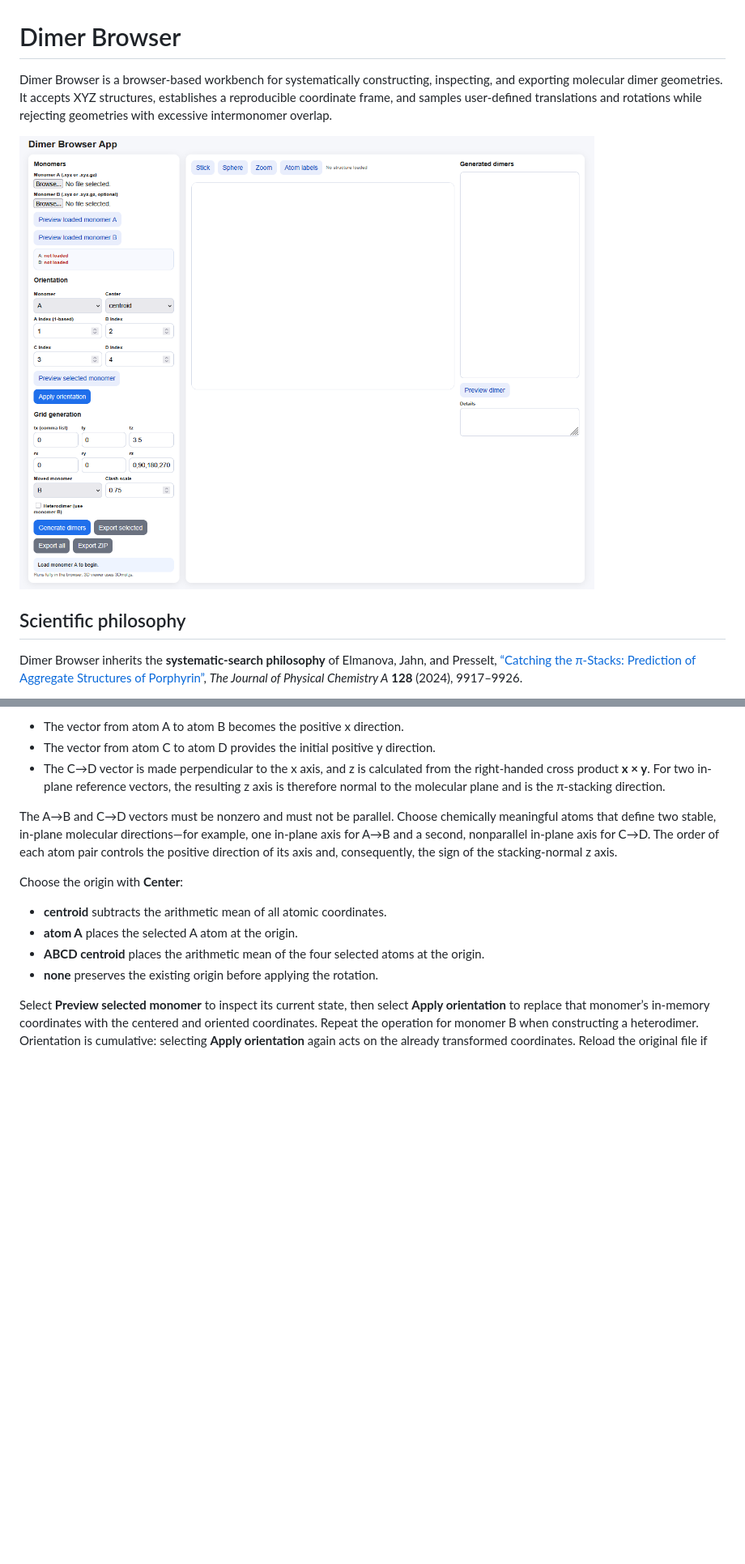
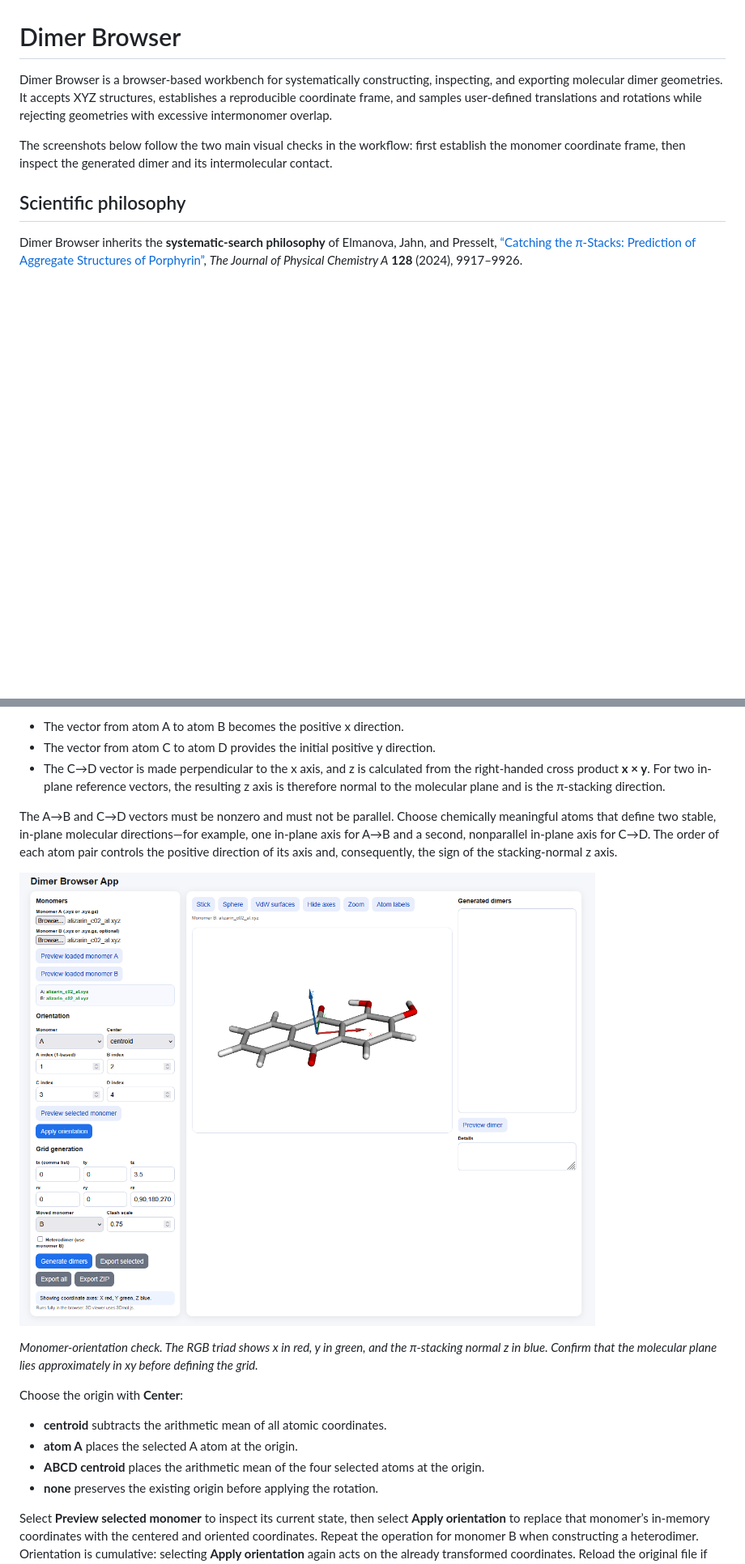
Before and after one commit to aelm-nv/Aggregation-Browser-App, a Markdown page: README.md, 2 parts joined by grey strips. Shown: that part at 81% size. GitHub-like rendering; pictures changed too: docs/images/monomer-orientation.png (added); blank space fills up the shorter version.

Commit message:
Add files via upload
Updated images

```diff
--- a/README.md
+++ b/README.md
@@ -2,7 +2,7 @@
 
 Dimer Browser is a browser-based workbench for systematically constructing, inspecting, and exporting molecular dimer geometries. It accepts XYZ structures, establishes a reproducible coordinate frame, and samples user-defined translations and rotations while rejecting geometries with excessive intermonomer overlap.
 
-![Dimer Browser interface](docs/images/dimer-browser-interface.png)
+The screenshots below follow the two main visual checks in the workflow: first establish the monomer coordinate frame, then inspect the generated dimer and its intermolecular contact.
 
 ## Scientific philosophy
 
@@ -58,6 +58,10 @@ The four atoms define an xy molecular plane and a z stacking direction as follow
 
 The A→B and C→D vectors must be nonzero and must not be parallel. Choose chemically meaningful atoms that define two stable, in-plane molecular directions—for example, one in-plane axis for A→B and a second, nonparallel in-plane axis for C→D. The order of each atom pair controls the positive direction of its axis and, consequently, the sign of the stacking-normal z axis.
 
+![Oriented monomer with RGB coordinate axes](docs/images/monomer-orientation.png)
+
+*Monomer-orientation check. The RGB triad shows x in red, y in green, and the π-stacking normal z in blue. Confirm that the molecular plane lies approximately in xy before defining the grid.*
+
 Choose the origin with **Center**:
 
 - **centroid** subtracts the arithmetic mean of all atomic coordinates.
```
Also changed, not shown: other parts of README.md (+4 -0 lines), docs/images/dimer-vdw-preview.png (added).
